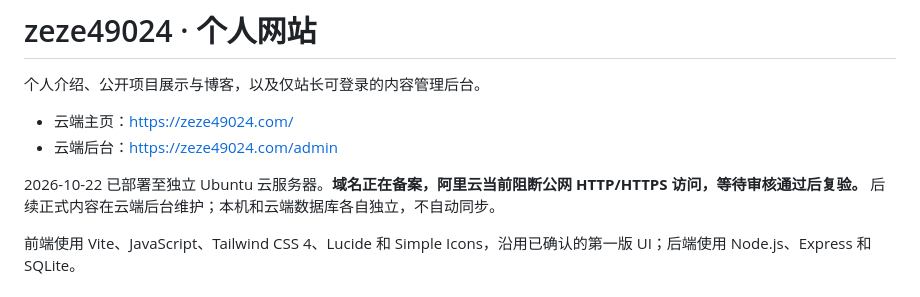
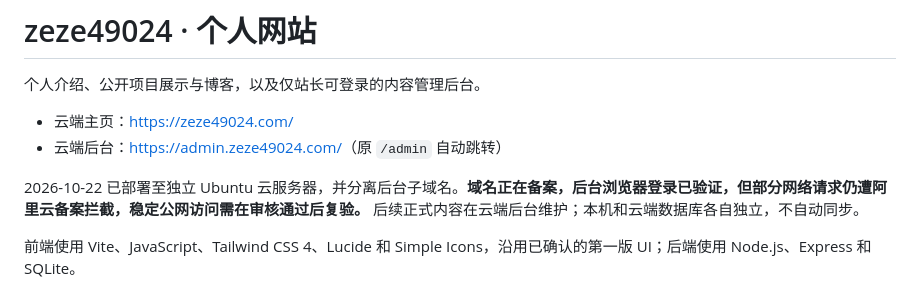
Before and after one commit to zeze49024/myBlog, a Markdown page: README.md, the part around the change. GitHub-like rendering.

Commit message:
docs: record admin subdomain deployment and verification

```diff
--- a/README.md
+++ b/README.md
@@ -3,9 +3,9 @@
 个人介绍、公开项目展示与博客，以及仅站长可登录的内容管理后台。
 
 - 云端主页：<https://zeze49024.com/>
-- 云端后台：<https://zeze49024.com/admin>
+- 云端后台：<https://admin.zeze49024.com/>（原 `/admin` 自动跳转）
 
-2026-10-22 已部署至独立 Ubuntu 云服务器。**域名正在备案，阿里云当前阻断公网 HTTP/HTTPS 访问，等待审核通过后复验。** 后续正式内容在云端后台维护；本机和云端数据库各自独立，不自动同步。
+2026-10-22 已部署至独立 Ubuntu 云服务器，并分离后台子域名。**域名正在备案，后台浏览器登录已验证，但部分网络请求仍遭阿里云备案拦截，稳定公网访问需在审核通过后复验。** 后续正式内容在云端后台维护；本机和云端数据库各自独立，不自动同步。
 
 前端使用 Vite、JavaScript、Tailwind CSS 4、Lucide 和 Simple Icons，沿用已确认的第一版 UI；后端使用 Node.js、Express 和 SQLite。
 
```
Also changed, not shown: docs/DEPLOYMENT.md (+7 -4 lines), docs/VALIDATION.md (+10 -0 lines).
